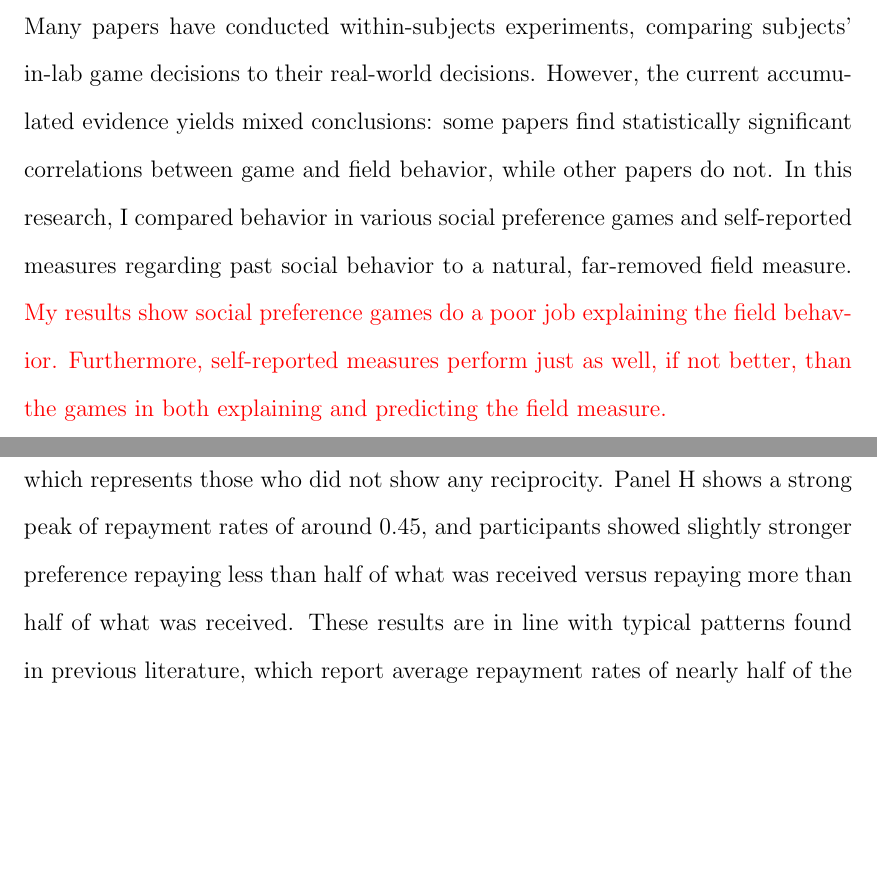
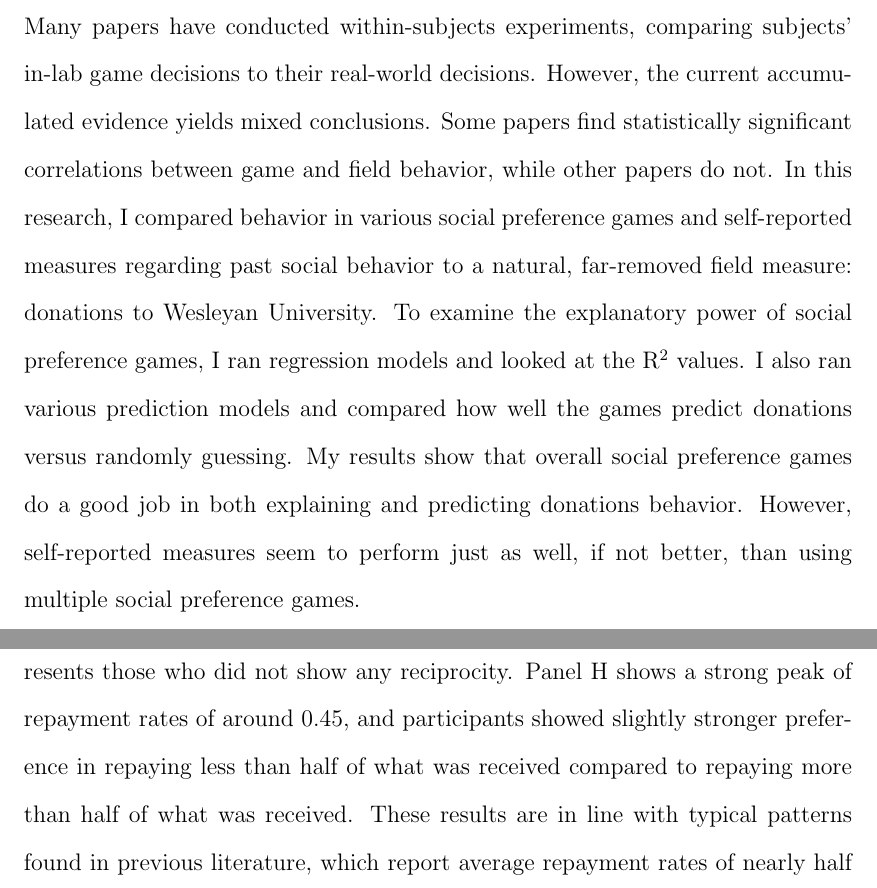
Before and after one commit to sarahdxu/thesis, a LaTeX thesis (paper/thesis.tex): two parts of pages 4 and 28 of 66, joined at a grey line, cut so that both start at the same text, the shorter picture padded with empty space. Compiled offline with pdfLaTeX.

Commit message:
Refined abstract

```diff
--- a/paper/thesis.tex
+++ b/paper/thesis.tex
@@ -99,7 +99,7 @@ Acknowledgements to people
 \addcontentsline{toc}{section}{Abstract}
 
 \doublespacing
-The external validity of experimental games is a growing topic of interest because researchers commonly use such games to study individuals\rq \ social preferences. Many papers have conducted within-subjects experiments, comparing subjects\rq \ in-lab game decisions to their real-world decisions. However, the current accumulated evidence yields mixed conclusions: some papers find statistically significant correlations between game and field behavior, while other papers do not. In this research, I compared behavior in various social preference games and self-reported measures regarding past social behavior to a natural, far-removed field measure. {\color{red}My results show social preference games do a poor job explaining the field behavior. Furthermore, self-reported measures perform just as well, if not better, than the games in both explaining and predicting the field measure.}
+The external validity of experimental games is a growing topic of interest because researchers commonly use such games to study individuals\rq \ social preferences. Many papers have conducted within-subjects experiments, comparing subjects\rq \ in-lab game decisions to their real-world decisions. However, the current accumulated evidence yields mixed conclusions. Some papers find statistically significant correlations between game and field behavior, while other papers do not. In this research, I compared behavior in various social preference games and self-reported measures regarding past social behavior to a natural, far-removed field measure: donations to Wesleyan University. To examine the explanatory power of social preference games, I ran regression models and looked at the R$^{2}$ values. I also ran various prediction models and compared how well the games predict donations versus randomly guessing. My results show that overall social preference games do a good job in both explaining and predicting donations behavior. However, self-reported measures seem to perform just as well, if not better, than using multiple social preference games.
 
 
 
@@ -380,7 +380,7 @@ Panel E shows the distribution of contributions the proposers made in the trust
 
 Lastly, the trust game asks for the responder\rq s return amount given the 10 possible offer amounts from the proposer. For each responder, I regressed their return amount on the offer amount, and retrieved the estimated slope. Thus the results from the responders in the trust game are represented by the estimated slope, which measures the participant\rq s reciprocity, or trustworthiness level (``trust2''). Values closer to one represent more reciprocal behavior, and lower levels closer to zero represent more selfish behavior.\footnote{There may be concern that some participant\rq s may not follow a linear trend. After plotting each participant\rq s return amount in response to the offer amount, I found that with the exception of a few participants, each participant\rq s data points follow a linear slope.} I also calculated the responders\rq s average repayment rate: for each possible amount the proposer could have sent, the responder chose to send back a portion of the offer (whether they chose to send back nothing, or return everything) and I took the average of their return rates.
 
-Figure 3 contains two panels (Panels G and H) that displays the distribution of reciprocity levels and average repayment rate, respectively, derived from responders\rq \ responses in the trust game. Panel G shows that, with the exception of two participants who demonstrated negative reciprocity (perhaps they did not understand the game), reciprocity levels were very heterogenous between 0 and 1. There is a maximum (27\%) at reciprocity levels around 0.5, and a local maximum (14\%) around 0.35. There is also a small local maximum (10\%) at 0, which represents those who did not show any reciprocity. Panel H shows a strong peak of repayment rates of around 0.45, and participants showed slightly stronger preference repaying less than half of what was received versus repaying more than half of what was received. These results are in line with typical patterns found in previous literature, which report average repayment rates of nearly half of the transfer.
+Figure 3 contains two panels (Panels G and H) that displays the distribution of reciprocity levels and average repayment rate, respectively, derived from responders\rq \ responses in the trust game. Panel G shows that, with the exception of two participants who demonstrated negative reciprocity (perhaps they did not understand the game), reciprocity levels were very heterogenous between 0 and 1. There is a maximum (27\%) at reciprocity levels around 0.5, and a local maximum (14\%) around 0.35. There is also a small local maximum (10\%) at 0, which represents those who did not show any reciprocity. Panel H shows a strong peak of repayment rates of around 0.45, and participants showed slightly stronger preference in repaying less than half of what was received compared to repaying more than half of what was received. These results are in line with typical patterns found in previous literature, which report average repayment rates of nearly half of the transfer.
 
 Table 1 shows the pairwise correlations (Spearman\rq s \(\rho\)) between the different game outcomes. A majority of the correlations are statistically significant at the 5\% level (13 out of 21). All of the statistically significant negative correlations involve \(\alpha\) from the generalized dictator game and responders\rq \ behavior in the ultimatum game. The negative correlations for \(\alpha\) reflect that participants who were more selfish (\(\alpha \rightarrow 1\)) were more likely to make smaller contributions in the other games, and the negative correlations for the responders in the ultimatum game reflect that participants who accepted smaller contributions were more likely to make larger contributions in the other game decisions. Otherwise, decisions made in the other games have positive correlations with one another. Overall, these results show that participants generally demonstrated consistent behavior in all the games.
 
```
Also changed, not shown: paper/thesis.pdf, 5 other files.
